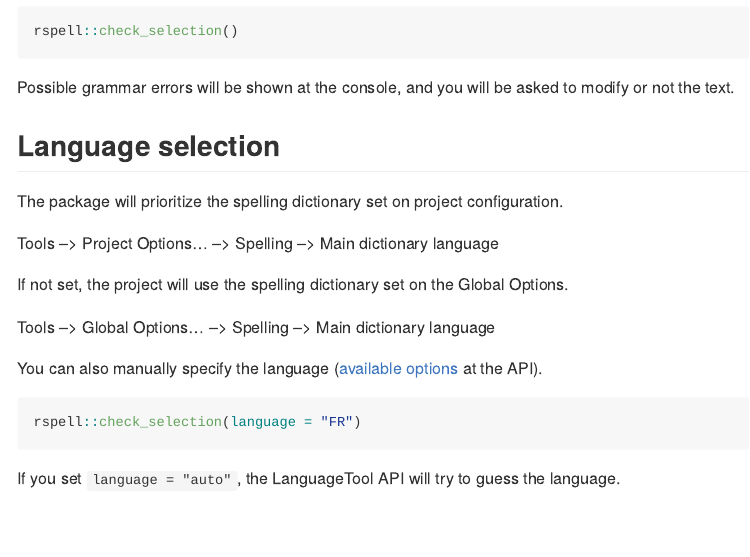
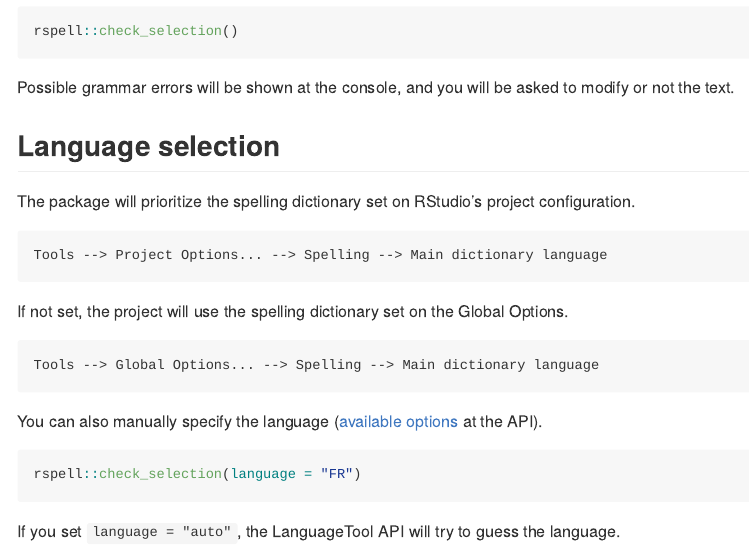
Before and after one commit to rfsaldanha/rspell, an R Markdown document (README.Rmd): the page in a window 1100 px wide, from 490 px down. The pictures show the output file README.md that the author committed with the source, drawn offline in the style of GitHub; badge pictures from the web are left out.

Commit message:
Update readme.

````diff
--- a/README.Rmd
+++ b/README.Rmd
@@ -30,13 +32,17 @@ Possible grammar errors will be shown at the console, and you will be asked to m
 
 ## Language selection
 
-The package will prioritize the spelling dictionary set on project configuration.
+The package will prioritize the spelling dictionary set on RStudio's project configuration.
 
+```
 Tools --> Project Options... --> Spelling --> Main dictionary language
+```
 
 If not set, the project will use the spelling dictionary set on the Global Options.
 
+```
 Tools --> Global Options... --> Spelling --> Main dictionary language
+```
 
 You can also manually specify the language ([available options](https://api.languagetoolplus.com/v2/languages) at the API).
 
````
Also changed, not shown: README.md, README.Rmd (2 more changed lines).
